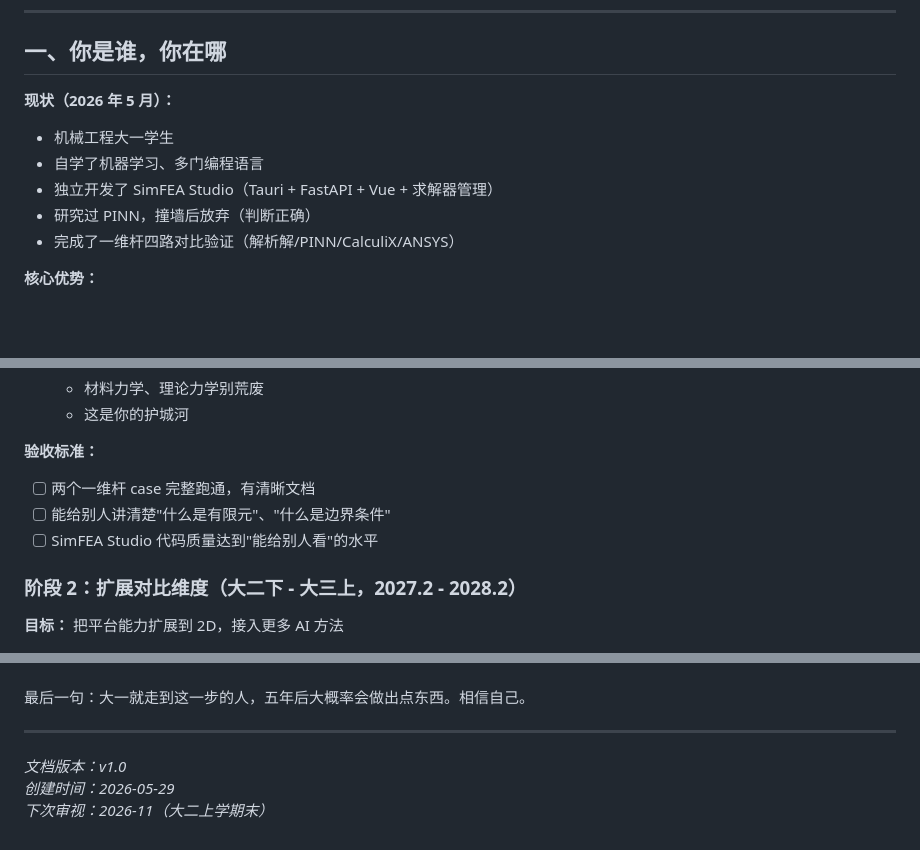
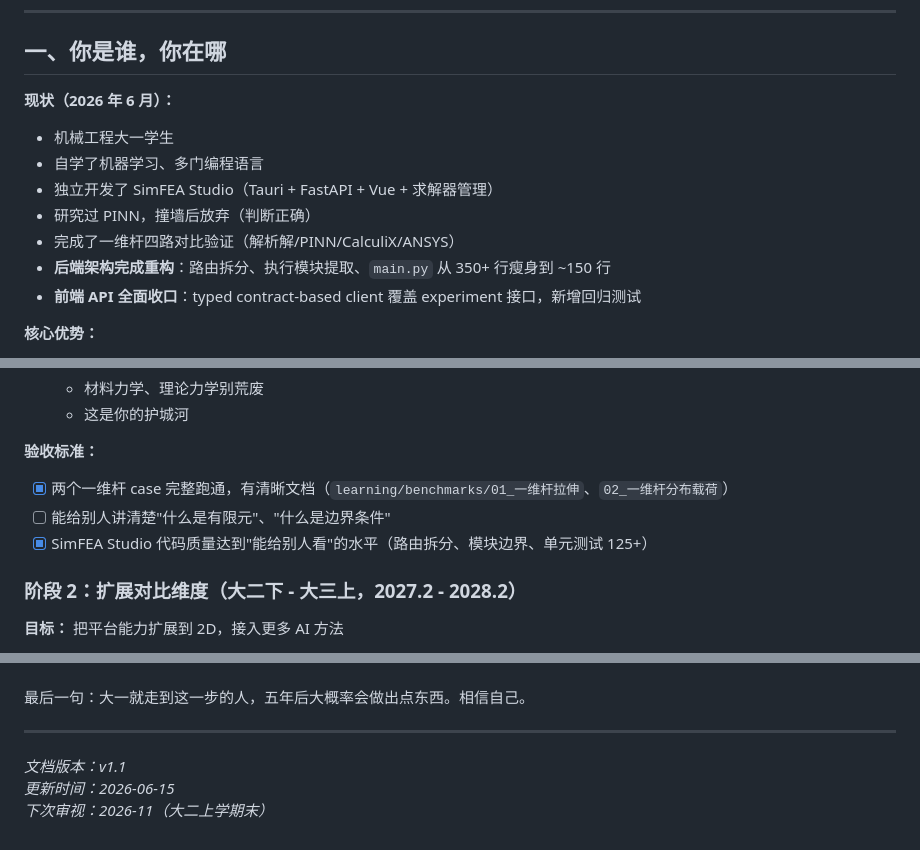
Before and after one commit to yd5768365-hue/simFEAstudio, a Markdown page: docs/DIRECTION_2026.md, 3 parts joined by grey strips. GitHub-like rendering; blank space fills up the shorter version.

Commit message:
docs: add 2026-06-15 dev log and update direction docs

```diff
--- a/docs/DIRECTION_2026.md
+++ b/docs/DIRECTION_2026.md
@@ -6,12 +6,14 @@
 
 ## 一、你是谁，你在哪
 
-**现状（2026 年 5 月）：**
+**现状（2026 年 6 月）：**
 - 机械工程大一学生
 - 自学了机器学习、多门编程语言
 - 独立开发了 SimFEA Studio（Tauri + FastAPI + Vue + 求解器管理）
 - 研究过 PINN，撞墙后放弃（判断正确）
 - 完成了一维杆四路对比验证（解析解/PINN/CalculiX/ANSYS）
+- **后端架构完成重构**：路由拆分、执行模块提取、`main.py` 从 350+ 行瘦身到 ~150 行
+- **前端 API 全面收口**：typed contract-based client 覆盖 experiment 接口，新增回归测试
 
 **核心优势：**
 - **机械 + AI 双栈** — 懂应力应变边界条件，也会写代码
@@ -104,9 +106,9 @@
    - 这是你的护城河
 
 **验收标准：**
-- [ ] 两个一维杆 case 完整跑通，有清晰文档
+- [x] 两个一维杆 case 完整跑通，有清晰文档（`learning/benchmarks/01_一维杆拉伸`、`02_一维杆分布载荷`）
 - [ ] 能给别人讲清楚"什么是有限元"、"什么是边界条件"
-- [ ] SimFEA Studio 代码质量达到"能给别人看"的水平
+- [x] SimFEA Studio 代码质量达到"能给别人看"的水平（路由拆分、模块边界、单元测试 125+）
 
 ### 阶段 2：扩展对比维度（大二下 - 大三上，2027.2 - 2028.2）
 
@@ -247,6 +249,6 @@ SimFEA Studio 的 Benchmark Lab 定位就是这样一个方向：
 
 ---
 
-*文档版本：v1.0*
-*创建时间：2026-05-29*
+*文档版本：v1.1*
+*更新时间：2026-06-15*
 *下次审视：2026-11（大二上学期末）*
```
Also changed, not shown: docs/WORKTREE_STATUS_2026-06-15.md (added, +56 -0 lines), docs/dev-logs/DEV_LOG_2026-06-15.md (added, +180 -0 lines).
